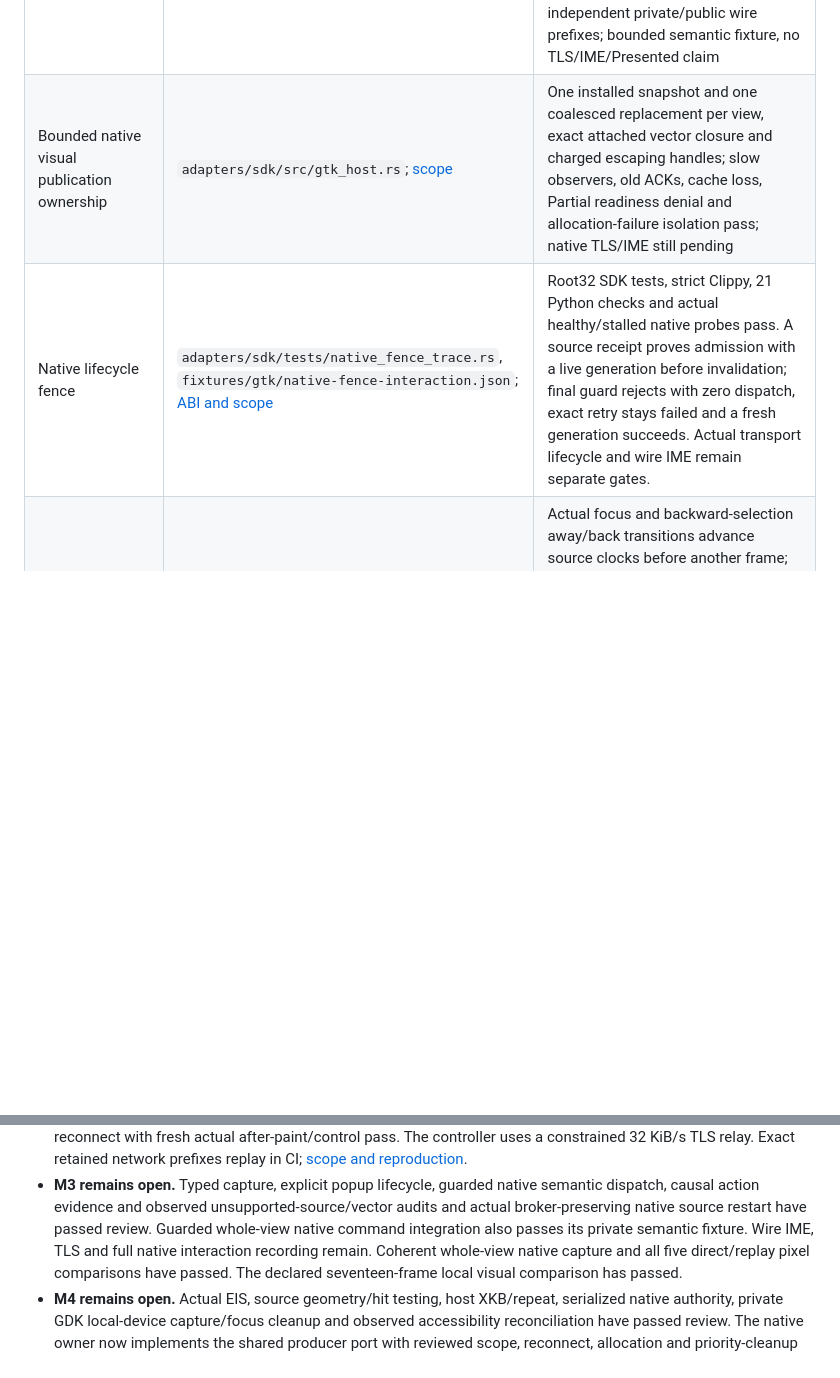
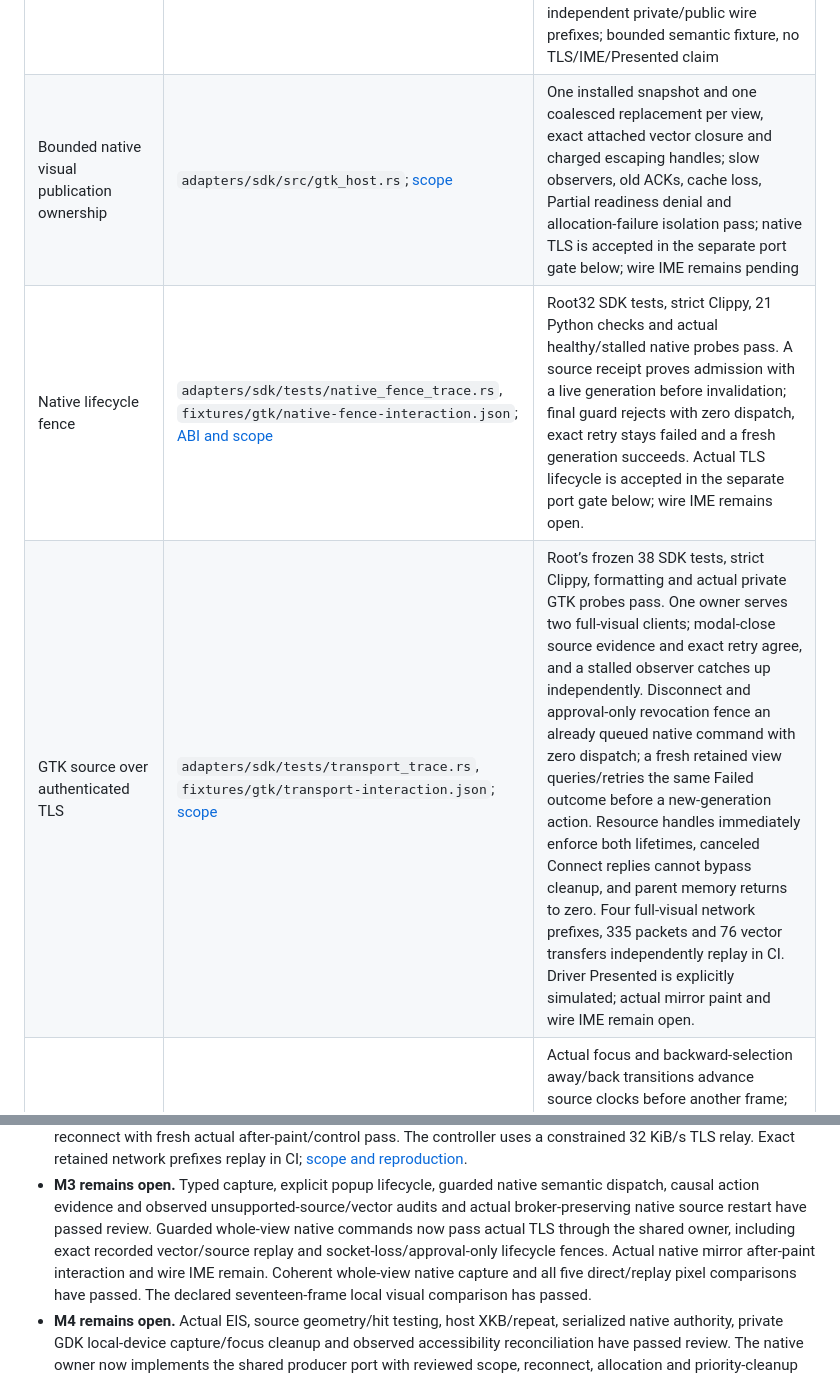
Before and after one commit to nick1udwig/rui, a Markdown page: conformance/STATUS.md, 2 parts joined by grey strips. Rendered like a GitHub page; blank space fills up the shorter version.

Commit message:
docs: accept native GTK TLS lifecycle and independent vector trace evidence

```diff
--- a/conformance/STATUS.md
+++ b/conformance/STATUS.md
@@ -50,8 +50,9 @@ remaining integration gates.
 | GTK unsupported sources and vector audit | `adapters/sdk/tests/negative_trace.rs`, `fixtures/gtk/negative-report.json`; refreshed native trace | Actual photograph, texture, Cairo, blur and shader nodes decline with named Partial regions; native path control succeeds; observed Python exporter traps, exact decoded geometry/resources and gap census checks; full network recorder remains open |
 | Coherent native whole-view capture | `adapters/sdk/tests/whole_trace.rs`, `fixtures/gtk/whole-interaction.json`, `test_transaction.py` | Five real four-surface/lifecycle transactions, fresh per-surface snapshot barrier, interrupted-union abort, typed focus/modal topology, exact vector closure and five direct native/replay pixel comparisons; bounded quota returns to zero; remote whole-view command path remains |
 | Guarded whole-view native commands | `adapters/sdk/tests/whole_native_trace.rs`, `fixtures/gtk/whole-native-interaction.json` | Thirteen admitted/rejected/retry scenarios, seven native dispatches, modal Unicode editing/close, menu unmap/remap/action and tooltip retirement during a fresh capture barrier; eight full-view source/replay pixel comparisons and sixteen independent private/public wire prefixes; bounded semantic fixture, no TLS/IME/Presented claim |
-| Bounded native visual publication ownership | `adapters/sdk/src/gtk_host.rs`; [scope](../docs/gtk-coverage.md) | One installed snapshot and one coalesced replacement per view, exact attached vector closure and charged escaping handles; slow observers, old ACKs, cache loss, Partial readiness denial and allocation-failure isolation pass; native TLS/IME still pending |
-| Native lifecycle fence | `adapters/sdk/tests/native_fence_trace.rs`, `fixtures/gtk/native-fence-interaction.json`; [ABI and scope](../docs/gtk-coverage.md#native-lifecycle-fence) | Root32 SDK tests, strict Clippy, 21 Python checks and actual healthy/stalled native probes pass. A source receipt proves admission with a live generation before invalidation; final guard rejects with zero dispatch, exact retry stays failed and a fresh generation succeeds. Actual transport lifecycle and wire IME remain separate gates. |
+| Bounded native visual publication ownership | `adapters/sdk/src/gtk_host.rs`; [scope](../docs/gtk-coverage.md) | One installed snapshot and one coalesced replacement per view, exact attached vector closure and charged escaping handles; slow observers, old ACKs, cache loss, Partial readiness denial and allocation-failure isolation pass; native TLS is accepted in the separate port gate below; wire IME remains pending |
+| Native lifecycle fence | `adapters/sdk/tests/native_fence_trace.rs`, `fixtures/gtk/native-fence-interaction.json`; [ABI and scope](../docs/gtk-coverage.md#native-lifecycle-fence) | Root32 SDK tests, strict Clippy, 21 Python checks and actual healthy/stalled native probes pass. A source receipt proves admission with a live generation before invalidation; final guard rejects with zero dispatch, exact retry stays failed and a fresh generation succeeds. Actual TLS lifecycle is accepted in the separate port gate below; wire IME remains open. |
+| GTK source over authenticated TLS | `adapters/sdk/tests/transport_trace.rs`, `fixtures/gtk/transport-interaction.json`; [scope](../docs/gtk-coverage.md#optional-gtk-producer-port-and-actual-tls) | Root’s frozen 38 SDK tests, strict Clippy, formatting and actual private GTK probes pass. One owner serves two full-visual clients; modal-close source evidence and exact retry agree, and a stalled observer catches up independently. Disconnect and approval-only revocation fence an already queued native command with zero dispatch; a fresh retained view queries/retries the same Failed outcome before a new-generation action. Resource handles immediately enforce both lifetimes, canceled Connect replies cannot bypass cleanup, and parent memory returns to zero. Four full-visual network prefixes, 335 packets and 76 vector transfers independently replay in CI. Driver Presented is explicitly simulated; actual mirror paint and wire IME remain open. |
 | Native focus and selection continuity | `adapters/sdk/tests/native_context_trace.rs`, `adapters/gtk4/test_native.py`; [scope](../docs/gtk-coverage.md) | Actual focus and backward-selection away/back transitions advance source clocks before another frame; stale admitted commands fail without dispatch, exact retries retain failure, and callback allocation/read failures permanently deny the source incarnation; wire IME remains separate |
 | Full native independent record audit | `conformance/full_reference.py`, `full_interop.py` | All fields of 124 exact publication prefixes across nineteen scopes agree with Rust, including glyph geometry, semantic/text clocks, coverage, focus, retirement, lifecycle fences and collections; approved vector bodies pass independent descriptor/hash/geometry checks; 54 additional real TLS publication prefixes, all six record kinds and 150 vector transfers pass the independent recorded network audit |
 | GTK local visual comparison | `fixtures/gtk/pixel-comparison.json`, comparator tests and SDK glyph negative controls | Seventeen strict frames pass declared native/replay tolerance; zero interior mismatches, 1,577 outline bounds checked; actual decoded glyph omission/shift/size rejected; reports bind exact golden envelope bytes |
@@ -88,8 +89,10 @@ Cairo 1.18.4 build with optional native backends disabled, as used by CI.
 - **M3 remains open.** Typed capture, explicit popup lifecycle, guarded native
   semantic dispatch, causal action evidence and observed unsupported-source/vector
   audits and actual broker-preserving native source restart have passed review.
-  Guarded whole-view native command integration also passes its private semantic
-  fixture. Wire IME, TLS and full native interaction recording remain. Coherent whole-view
+  Guarded whole-view native commands now pass actual TLS through the shared owner,
+  including exact recorded vector/source replay and socket-loss/approval-only
+  lifecycle fences. Actual native mirror after-paint interaction and wire IME
+  remain. Coherent whole-view
   native capture and all five direct/replay pixel comparisons have passed. The declared seventeen-frame local
   visual comparison has passed.
 - **M4 remains open.** Actual EIS, source geometry/hit testing, host XKB/repeat,
```
Also changed, not shown: other parts of conformance/STATUS.md (+1 -1 lines), conformance/CASES.md (+5 -3 lines).
